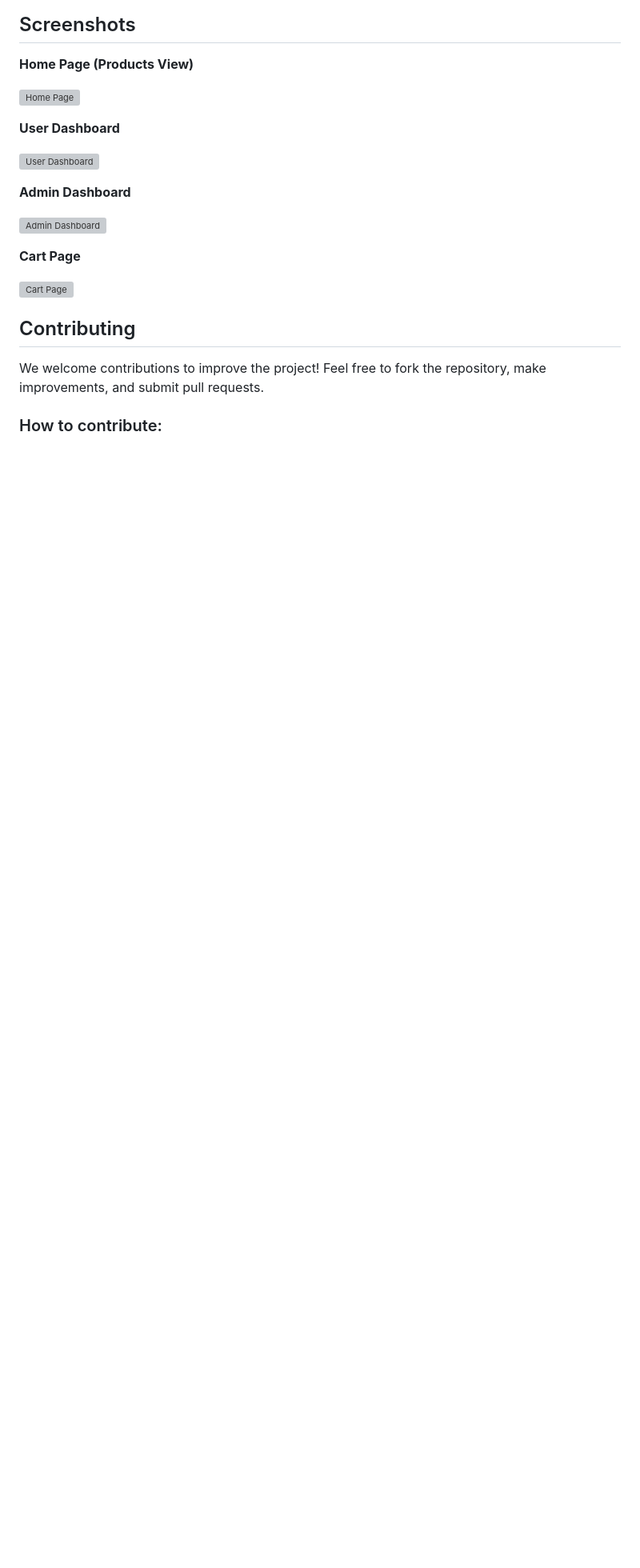
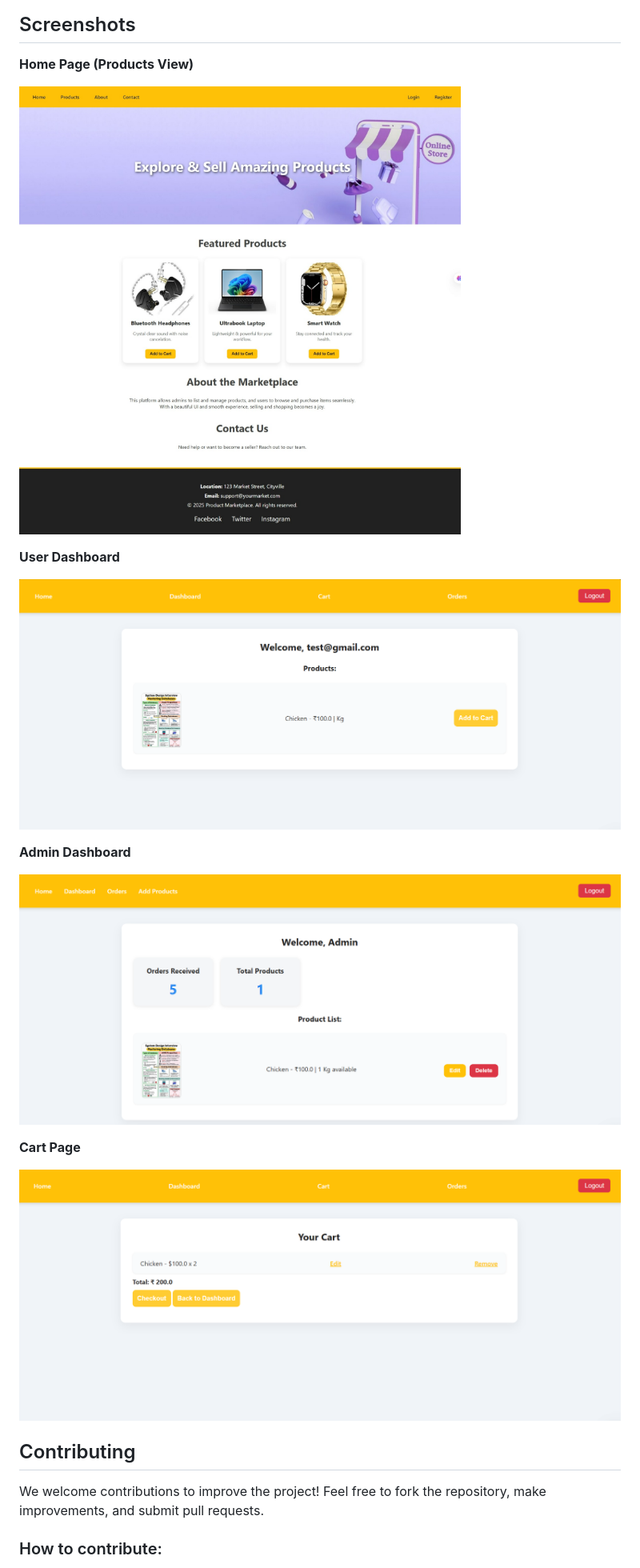
Before and after one commit to SiddharthChitrala/Product_Application, a Markdown page: README.md, the part around the change. Shown: that part at 80% size. Rendered like a GitHub page; blank space fills up the shorter version; grey boxes are pictures that could not be loaded.

```diff
--- a/README.md
+++ b/README.md
@@ -143,19 +143,19 @@ Upon visiting the site, users can:
 
 **Home Page (Products View)**
 
-![Home Page](assets/screenshots/home_page.png)
+![Home Page](static/assets/home.jpeg)
 
 **User Dashboard**
 
-![User Dashboard](assets/screenshots/user_dashboard.png)
+![User Dashboard](static/assets/user_dashboard.png)
 
 **Admin Dashboard**
 
-![Admin Dashboard](assets/screenshots/admin_dashboard.png)
+![Admin Dashboard](static/assets/admin_dashboard.png)
 
 **Cart Page**
 
-![Cart Page](assets/screenshots/cart_page.png)
+![Cart Page](static/assets/cart.png)
 
 ## Contributing
 
```
